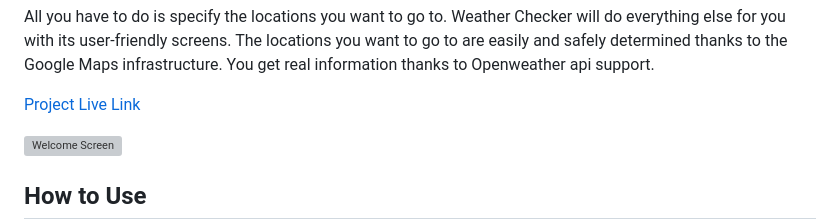
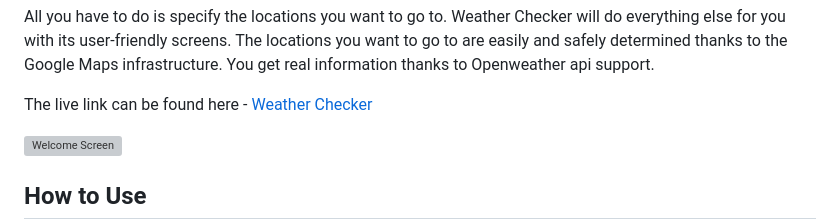
Before and after one commit to mdurmus/weather-checker, a Markdown page: README.md, the part around the change. Drawn GitHub-style; grey boxes are pictures that could not be loaded.

Commit message:
docs: edited some texts and link

```diff
--- a/README.md
+++ b/README.md
@@ -4,7 +4,7 @@ Maybe it's a business trip or a vacation trip or a picnic trip, if you are trave
 
 All you have to do is specify the locations you want to go to. Weather Checker will do everything else for you with its user-friendly screens. The locations you want to go to are easily and safely determined thanks to the Google Maps infrastructure. You get real information thanks to Openweather api support.
 
-[Project Live Link](https://weather-controller-f28ec2f14b80.herokuapp.com)
+The live link can be found here - [Weather Checker](https://weather-controller-f28ec2f14b80.herokuapp.com)
 
 <img src="docs/images/welcome.webp" alt="Welcome Screen">
 
```
